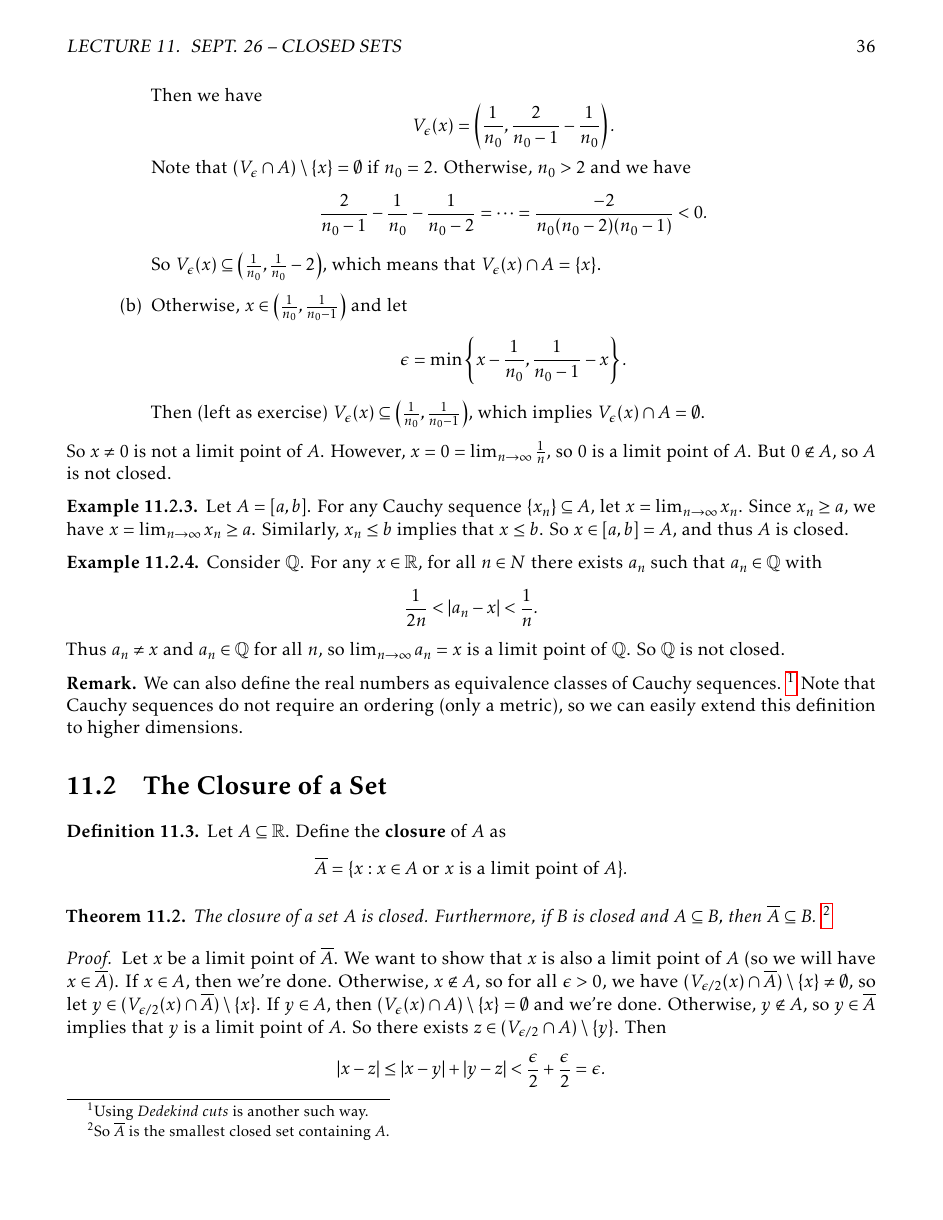
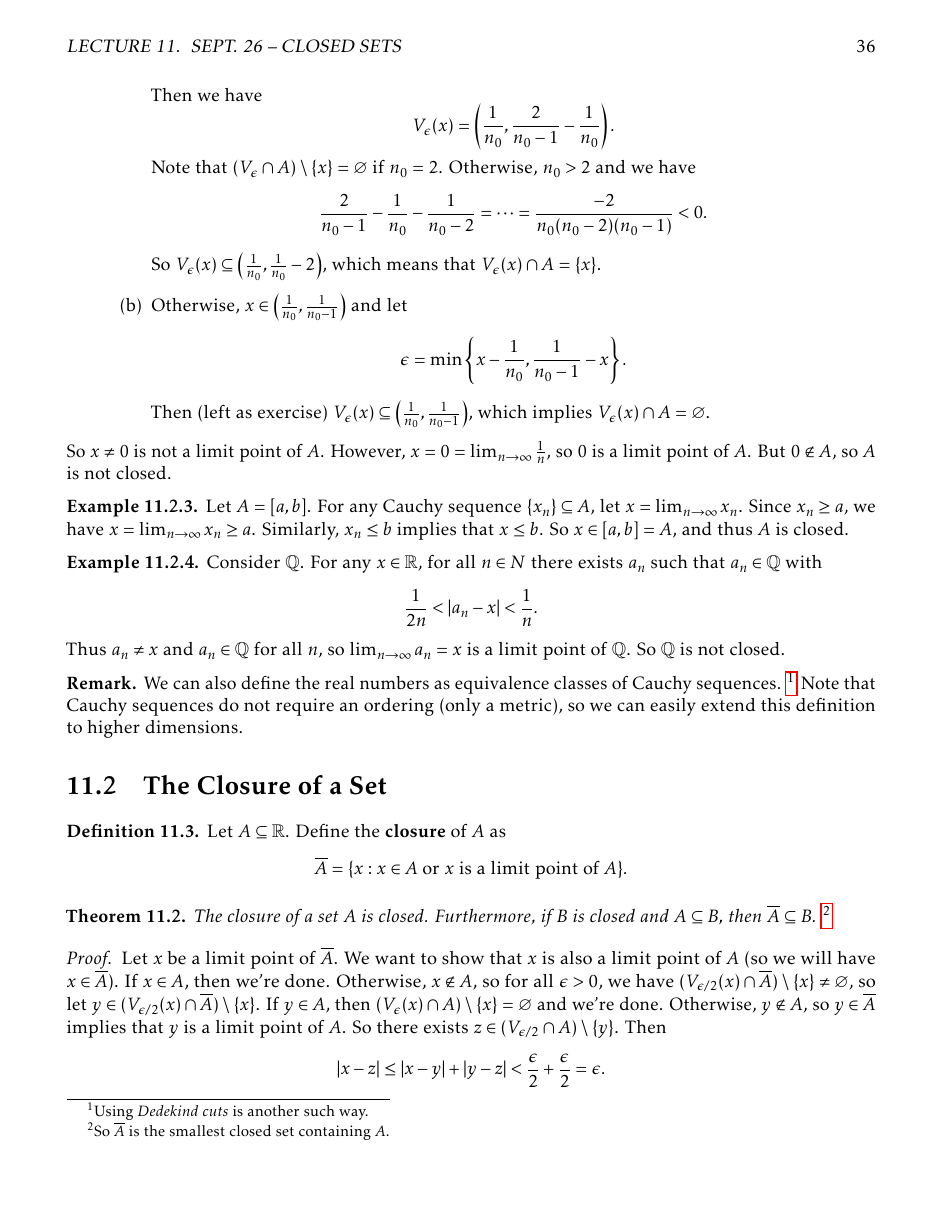
Before and after one commit to TheToasterMonster/gt-math4317-notes, a LaTeX book (master.tex, which reads lectures/lecture02.tex, lectures/lecture03.tex, lectures/lecture05.tex): page 37 of 44. The pictures show the PDF file master.pdf that the author committed with the source.

Commit message:
changed emptyset to varnothing

```diff
--- a/lectures/lecture02.tex
+++ b/lectures/lecture02.tex
@@ -146,11 +146,11 @@ Contradiction. Therefore $b \ge s$, whence $\sup A = s$.
   nested sequence of closed intervals
   \[I_1 \supseteq I_2 \supseteq I_3 \supseteq \dots\]
   has a nonempty intersection:
-  \[\bigcap_{n=1}^\infty I_n \ne \emptyset.\]
+  \[\bigcap_{n=1}^\infty I_n \ne \varnothing.\]
 \end{theorem}
 
 \begin{proof}
-  Define $A = \{a_n\}$. Note that  $A \ne \emptyset$.
+  Define $A = \{a_n\}$. Note that  $A \ne \varnothing$.
   For any $n$, $a_n \le b_n \le b_1$. So $x = \sup A$
   exists. Furthermore, for any $n$, $b_n$ is an upper
   bound for $A$. So  $x \le b_n$. Since  $x = \sup A$,
--- a/lectures/lecture03.tex
+++ b/lectures/lecture03.tex
@@ -147,7 +147,7 @@ $r \in \Q$ such that $a < r < b$.
   By construction,
   \[I_1 \supseteq I_2 \supseteq \dots \supseteq I_n \supseteq \dots.\]
   We know that
-  \[\bigcap_{n = 1}^\infty I_n \ne \emptyset.\]
+  \[\bigcap_{n = 1}^\infty I_n \ne \varnothing.\]
   So we can find $n_0$ such that
   \[x_{n_0} \in \bigcap_{n = 1}^\infty I_n.\]
   This is a contradiction with $x_{n_0} \notin I_{n_0}$.
--- a/lectures/lecture05.tex
+++ b/lectures/lecture05.tex
@@ -147,7 +147,7 @@ at most $N$ elements might not be in $V_\epsilon(1)$.
 \begin{proof}
   Let $\{a_n\}$ be increasing and bounded. Set
   $A = \{a_n : n \in \N\}$.
-  Note that $A \ne \emptyset$ and $A$ is bounded. Therefore, by the
+  Note that $A \ne \varnothing$ and $A$ is bounded. Therefore, by the
   axiom of completeness, $s = \sup A \in \R$ exists.
   Then we claim that $\lim_{n \to \infty} a_n = s$.
   For
--- a/lectures/lecture10.tex
+++ b/lectures/lecture10.tex
@@ -159,7 +159,7 @@ Are these sums equal? The answer is no, in general.
   A point $x$ is a \textbf{limit point} of a set
   $A$ if for all $\epsilon > 0$,
   we have
-  \[(V_\epsilon(x) \cap A) \setminus \{x\} \ne \emptyset,\]
+  \[(V_\epsilon(x) \cap A) \setminus \{x\} \ne \varnothing,\]
   i.e.~there is some other point in the
   $\epsilon$-neighborhood of $x$ that is also in $A$.
 \end{definition}
--- a/lectures/lecture11.tex
+++ b/lectures/lecture11.tex
@@ -54,12 +54,12 @@
   \begin{enumerate}
     \item If $x < 0$, let $\epsilon = |x|$. Then
     $V_\epsilon(x) = (2x, 0)$, and
-    $V_\epsilon(x) \cap A = \emptyset$ since
+    $V_\epsilon(x) \cap A = \varnothing$ since
     $A \subseteq \R^+$. So $x < 0$ is not
     is not a limit point of $A$.
   \item If $x > 1$, let $\epsilon = x - 1$. Then
     $V_\epsilon(x) = (1, 2x - 1)$, so
-    $V_\epsilon(x) \cap A = \emptyset$ as all $y \in A$
+    $V_\epsilon(x) \cap A = \varnothing$ as all $y \in A$
     satisfies $y \in (0, 1]$.
   \item If $x \in (0, 1]$, then there exists $n \in N$
     such that $n > 1 / x$. Let
@@ -78,7 +78,7 @@
         V_\epsilon(x) = \left(\frac{1}{n_0}, \frac{2}{n_0 - 1} - \frac{1}{n_0}\right)
         .\]
         Note that
-        $(V_\epsilon \cap A) \setminus \{x\} = \emptyset$ if $n_0 = 2$.
+        $(V_\epsilon \cap A) \setminus \{x\} = \varnothing$ if $n_0 = 2$.
         Otherwise, $n_0 > 2$ and we have
         \[\frac{2}{n_0 - 1} - \frac{1}{n_0} - \frac{1}{n_0 - 2} = \dots = \frac{-2}{n_0(n_0 - 2)(n_0 - 1)} < 0.\]
         So $V_\epsilon(x) \subseteq \left(\frac{1}{n_0}, \frac{1}{n_0} - 2\right)$, which means that
@@ -88,7 +88,7 @@
         \[\epsilon = \min\left\{x - \frac{1}{n_0}, \frac{1}{n_0 - 1} - x\right\}.\]
         Then (left as exercise)
         $V_\epsilon(x) \subseteq \left(\frac{1}{n_0}, \frac{1}{n_0 - 1}\right)$,
-        which implies $V_\epsilon(x) \cap A = \emptyset$.
+        which implies $V_\epsilon(x) \cap A = \varnothing$.
     \end{enumerate}
   \end{enumerate}
   So $x \ne 0$ is not a limit point of $A$. However,
@@ -150,10 +150,10 @@
   (so we will have $x \in \overline{A}$). If $x \in A$,
   then we're done. Otherwise, $x \notin A$, so for
   all $\epsilon > 0$, we have
-  $(V_{\epsilon / 2}(x) \cap \overline{A}) \setminus \{x\} \ne \emptyset$,
+  $(V_{\epsilon / 2}(x) \cap \overline{A}) \setminus \{x\} \ne \varnothing$,
   so let $y \in (V_{\epsilon / 2}(x) \cap \overline{A}) \setminus \{x\}$.
   If $y \in A$, then $(V_{\epsilon}(x) \cap A) \setminus \{x\}
-  = \emptyset$ and we're done. Otherwise, $y \notin A$,
+  = \varnothing$ and we're done. Otherwise, $y \notin A$,
   so $y \in \overline{A}$ implies that $y$ is a limit
   point of $A$. So there exists
   $z \in (V_{\epsilon / 2} \cap A) \setminus \{y\}$.
--- a/lectures/lecture12.tex
+++ b/lectures/lecture12.tex
@@ -15,9 +15,9 @@
   $(\Rightarrow)$\, Suppose $A$ is closed. Take any $x \in A^c$.
   Since $A$ is closed and $x \notin A$, we know $x$ is not a
   limit point of $A$. So there is $\epsilon > 0$ such that
-  $(V_\epsilon(x) \cap A) \setminus \{x\} = \emptyset$.
+  $(V_\epsilon(x) \cap A) \setminus \{x\} = \varnothing$.
   Since $x \notin A$, this means that
-  $V_\epsilon(x) \cap A = \emptyset$, which means that
+  $V_\epsilon(x) \cap A = \varnothing$, which means that
   $V_\epsilon(x) \subseteq A^c$. So $x$ is an interior point
   of $A^c$, and thus $A^c$ is open.
 
@@ -25,7 +25,7 @@
   limit point of $A$. Assume that $x \notin A$, i.e.~$x \in A^c$.
   Since $A^c$ is open, there is $\epsilon > 0$ such that
   $V_\epsilon(x) \subseteq A^c$. But then
-  $V_\epsilon(x) \cap A = \emptyset$, which is a contradiction
+  $V_\epsilon(x) \cap A = \varnothing$, which is a contradiction
   with $x$ being a limit point of $A$. So $x \in A$, and
   thus $A$ is closed.
 \end{proof}
@@ -163,12 +163,12 @@
   \[k_1 \supseteq k_2 \supseteq k_3 \supseteq \dots\]
   are non-empty compact sets. Then
   \[
-    \bigcap_{n = 1}^\infty k_n \ne \emptyset
+    \bigcap_{n = 1}^\infty k_n \ne \varnothing
   .\]
 \end{theorem}
 
 \begin{proof}
-  Since $k_n \ne \emptyset$ for all $n$, there exists
+  Since $k_n \ne \varnothing$ for all $n$, there exists
   $a_n \in k_n$. Then for any $m \in \N$,
   $\{a_n\}_{n = m}^\infty$ is a sequence
   in $k_m$, which is compact. For $m = 1$,
@@ -243,7 +243,7 @@ the sets $U_n$ tends to 0.
   Since $A$ is compact, $A$ is bounded. So there exists
   an $M$ such that $A \subseteq [-M, M]$. Let $A_1 = A$
   and define a sequence $A_n$ of sets inductively by
-  $A_n = A \cap [a_n, b_n] \ne \emptyset$ with
+  $A_n = A \cap [a_n, b_n] \ne \varnothing$ with
   \[
     |b_n - a_n| = \frac{2M}{2^{n - 1}}
   ,\]
@@ -256,7 +256,7 @@ the sets $U_n$ tends to 0.
   Since $A_n$ is closed and bounded, $A_n$ is compact.
   Then we have a sequence of compact sets
   \[A_1 \supseteq A_2 \supseteq A_3 \supseteq \dots,\]
-  so $\bigcap_{n = 1}^\infty A_n \ne \emptyset$.
+  so $\bigcap_{n = 1}^\infty A_n \ne \varnothing$.
   Since $|a_n - b_n| \to 0$ (prove this as exercise),
   there exists $x \in \R$ such that
   $\cap_{n = 1}^\infty A_n = \{x\}$. But there exists
--- a/lectures/lecture13.tex
+++ b/lectures/lecture13.tex
@@ -85,17 +85,17 @@ counterexamples in real analysis come from this Cantor set.
   $y_3 \in P$ such that $y_3$ is not an endpoint of $I_2$ and
   $y_3 \ne x_2$. Pick $I_3$ centered at $y_3$ such that
   $x_2 \notin I_3$ and $I_3 \subseteq I_2$. Note that
-  $I_3 \cap P \ne \emptyset$ since $y_3 \in I_3 \cap P$.
+  $I_3 \cap P \ne \varnothing$ since $y_3 \in I_3 \cap P$.
   From here, we continue by constructing
   $I_{n + 1} \subseteq I_n$ with $x_n \notin I_{n + 1}$ and
-  $I_{n + 1} \cap P \ne \emptyset$. Let
+  $I_{n + 1} \cap P \ne \varnothing$. Let
   $k_n = I_n \cap P$. Clearly $k_n$ is closed, and $k_n$
   is also bounded since $k_n \subseteq I_n$. So $k_n$ is
   compact. By construction, $k_{n + 1} \subseteq k_n$, so
   by the nested interval property of compact sets,
-  $\bigcap_{n = 1}^\infty k_n \ne \emptyset$. But
+  $\bigcap_{n = 1}^\infty k_n \ne \varnothing$. But
   $k_n \subseteq I_n$ and $x_n \notin I_{n + 1}$
   so $x_n \ne k_{n + 1}$. Since $k_n \subseteq P$, we must
-  have $\bigcap_{n = 1}^\infty = \emptyset$. This is
+  have $\bigcap_{n = 1}^\infty = \varnothing$. This is
   a contradiction, so $P$ must be uncountable.
 \end{proof}
```
Also changed, not shown: master.pdf, lectures/lecture02.tex (4 more changed lines), lectures/lecture03.tex (2 more changed lines).
